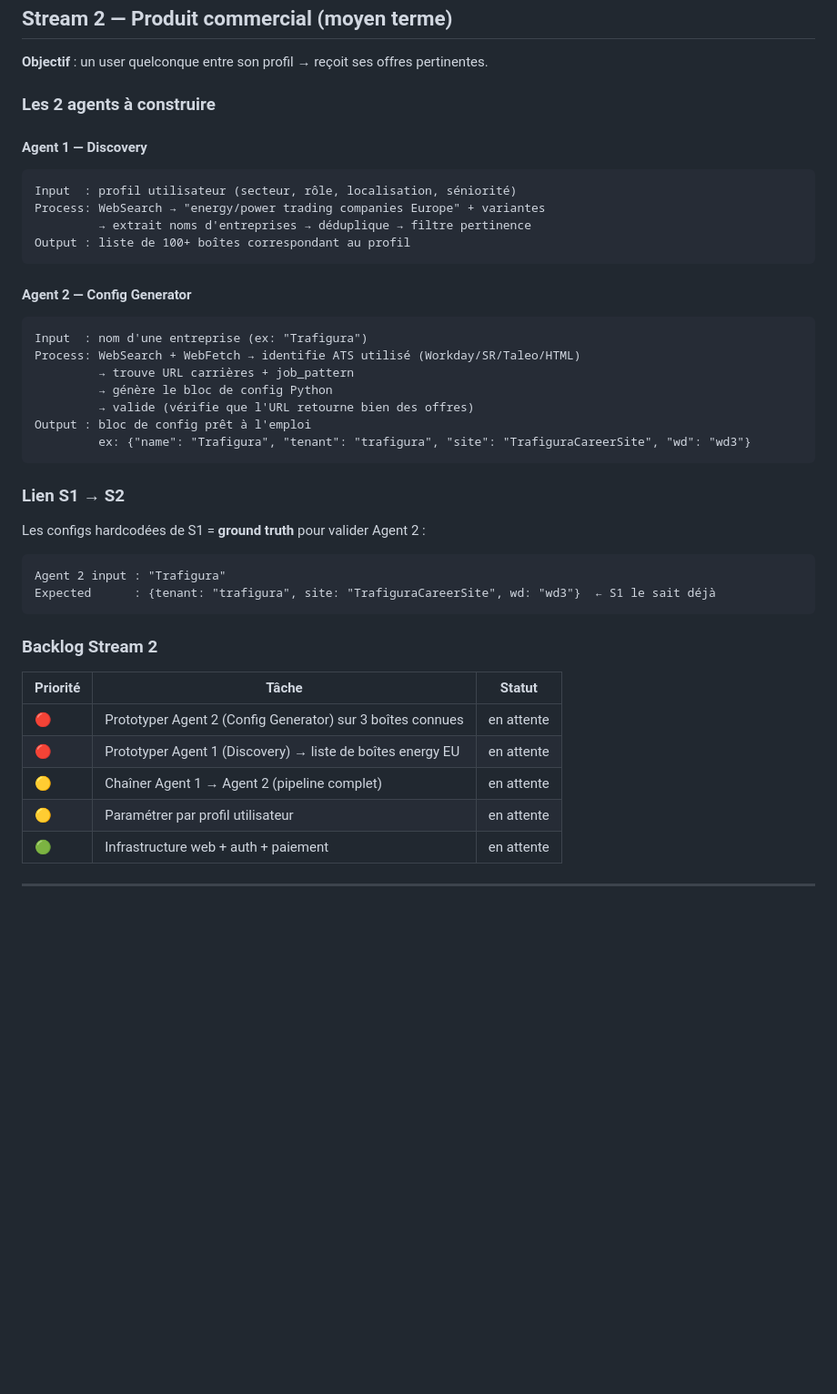
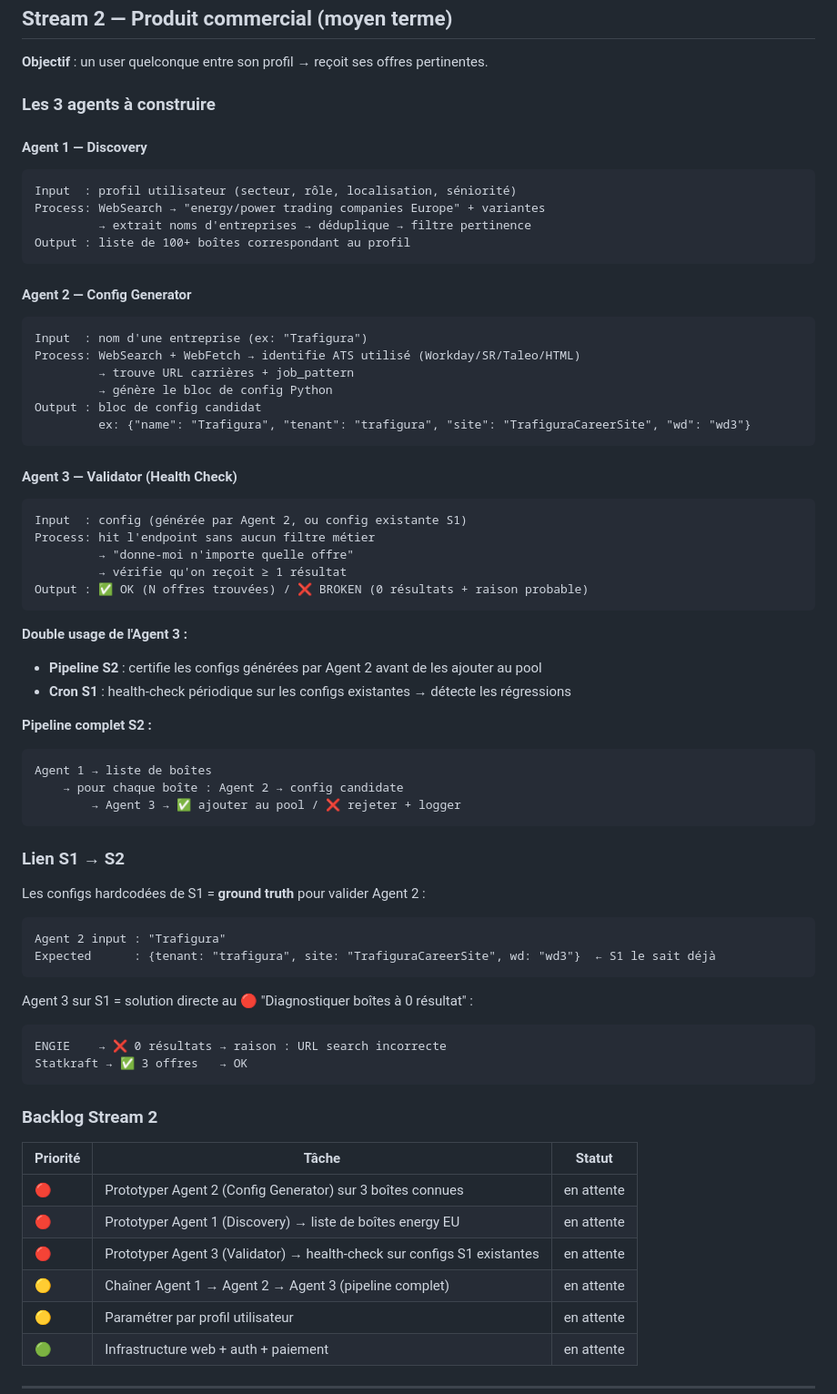
Before and after one commit to dippolitochristophe-boop/Claude_test, a Markdown page: CLAUDE.md, the part around the change. Shown at 91% size. Rendered like a GitHub page; blank space fills up the shorter version.

Commit message:
feat: ajouter Agent 3 (Validator/Health Check) dans Stream 2

````diff
--- a/CLAUDE.md
+++ b/CLAUDE.md
@@ -47,7 +47,7 @@
 
 **Objectif** : un user quelconque entre son profil → reçoit ses offres pertinentes.
 
-### Les 2 agents à construire
+### Les 3 agents à construire
 
 #### Agent 1 — Discovery
 ```
@@ -63,9 +63,28 @@ Input  : nom d'une entreprise (ex: "Trafigura")
 Process: WebSearch + WebFetch → identifie ATS utilisé (Workday/SR/Taleo/HTML)
          → trouve URL carrières + job_pattern
          → génère le bloc de config Python
-         → valide (vérifie que l'URL retourne bien des offres)
-Output : bloc de config prêt à l'emploi
+Output : bloc de config candidat
          ex: {"name": "Trafigura", "tenant": "trafigura", "site": "TrafiguraCareerSite", "wd": "wd3"}
+```
+
+#### Agent 3 — Validator (Health Check)
+```
+Input  : config (générée par Agent 2, ou config existante S1)
+Process: hit l'endpoint sans aucun filtre métier
+         → "donne-moi n'importe quelle offre"
+         → vérifie qu'on reçoit ≥ 1 résultat
+Output : ✅ OK (N offres trouvées) / ❌ BROKEN (0 résultats + raison probable)
+```
+
+**Double usage de l'Agent 3 :**
+- **Pipeline S2** : certifie les configs générées par Agent 2 avant de les ajouter au pool
+- **Cron S1** : health-check périodique sur les configs existantes → détecte les régressions
+
+**Pipeline complet S2 :**
+```
+Agent 1 → liste de boîtes
+    → pour chaque boîte : Agent 2 → config candidate
+        → Agent 3 → ✅ ajouter au pool / ❌ rejeter + logger
 ```
 
 ### Lien S1 → S2
@@ -75,12 +94,19 @@ Agent 2 input : "Trafigura"
 Expected      : {tenant: "trafigura", site: "TrafiguraCareerSite", wd: "wd3"}  ← S1 le sait déjà
 ```
 
+Agent 3 sur S1 = solution directe au 🔴 "Diagnostiquer boîtes à 0 résultat" :
+```
+ENGIE    → ❌ 0 résultats → raison : URL search incorrecte
+Statkraft → ✅ 3 offres   → OK
+```
+
 ### Backlog Stream 2
 | Priorité | Tâche | Statut |
 |----------|-------|--------|
 | 🔴 | Prototyper Agent 2 (Config Generator) sur 3 boîtes connues | en attente |
 | 🔴 | Prototyper Agent 1 (Discovery) → liste de boîtes energy EU | en attente |
-| 🟡 | Chaîner Agent 1 → Agent 2 (pipeline complet) | en attente |
+| 🔴 | Prototyper Agent 3 (Validator) → health-check sur configs S1 existantes | en attente |
+| 🟡 | Chaîner Agent 1 → Agent 2 → Agent 3 (pipeline complet) | en attente |
 | 🟡 | Paramétrer par profil utilisateur | en attente |
 | 🟢 | Infrastructure web + auth + paiement | en attente |
 
````
